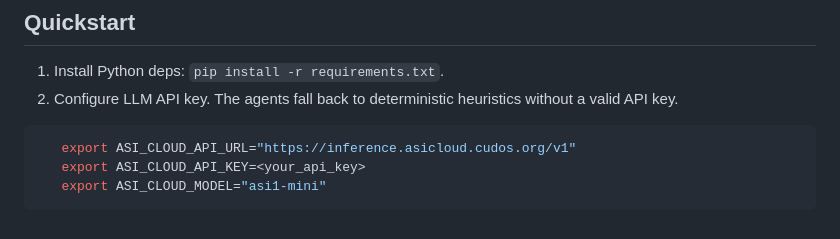
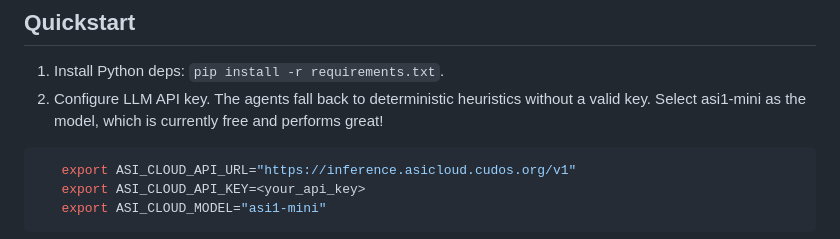
Before and after one commit to doruktakim/vocal-web, a Markdown page: README.md, the part around the change. GitHub-like rendering.

Commit message:
docs: readme update

````diff
--- a/README.md
+++ b/README.md
@@ -13,7 +13,7 @@ This repo is currently under development. Thus, a web extension is currently imp
 
 ## Quickstart
 1. Install Python deps: `pip install -r requirements.txt`.
-2. Configure LLM API key. The agents fall back to deterministic heuristics without a valid API key.
+2. Configure LLM API key. The agents fall back to deterministic heuristics without a valid key. Select asi1-mini as the model, which is currently free and performs great!
 ```bash
    export ASI_CLOUD_API_URL="https://inference.asicloud.cudos.org/v1"
    export ASI_CLOUD_API_KEY=<your_api_key>
````
